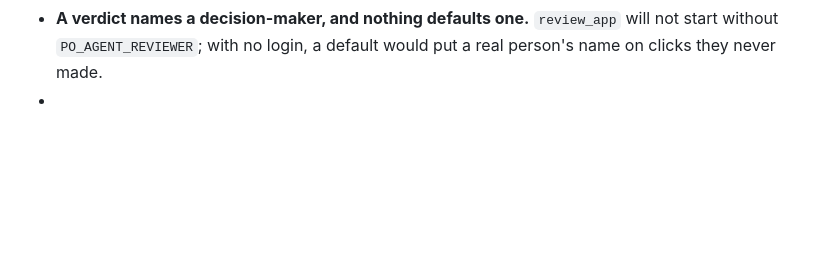
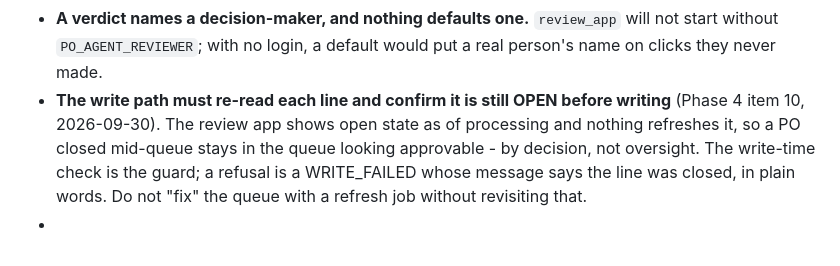
Before and after one commit to Straight-Down/po-agent-pipeline, a Markdown page: CLAUDE.md, the part around the change. Rendered like a GitHub page; blank space fills up the shorter version.

```diff
--- a/CLAUDE.md
+++ b/CLAUDE.md
@@ -464,4 +464,10 @@ not as history - a rule without its failure mode gets rationalised away.
 - **A verdict names a decision-maker, and nothing defaults one.** `review_app`
   will not start without `PO_AGENT_REVIEWER`; with no login, a default would
   put a real person's name on clicks they never made.
+- **The write path must re-read each line and confirm it is still OPEN before
+  writing** (Phase 4 item 10, 2026-09-30). The review app shows open state as
+  of processing and nothing refreshes it, so a PO closed mid-queue stays in the
+  queue looking approvable - by decision, not oversight. The write-time check is
+  the guard; a refusal is a WRITE_FAILED whose message says the line was closed,
+  in plain words. Do not "fix" the queue with a refresh job without revisiting that.
 - <add the next one here>
```
Also changed, not shown: PO-Update-Automation-Build-Plan.md (+1 -0 lines), PO-Update-Automation-Phase3-Requirements.md (+20 -2 lines).
